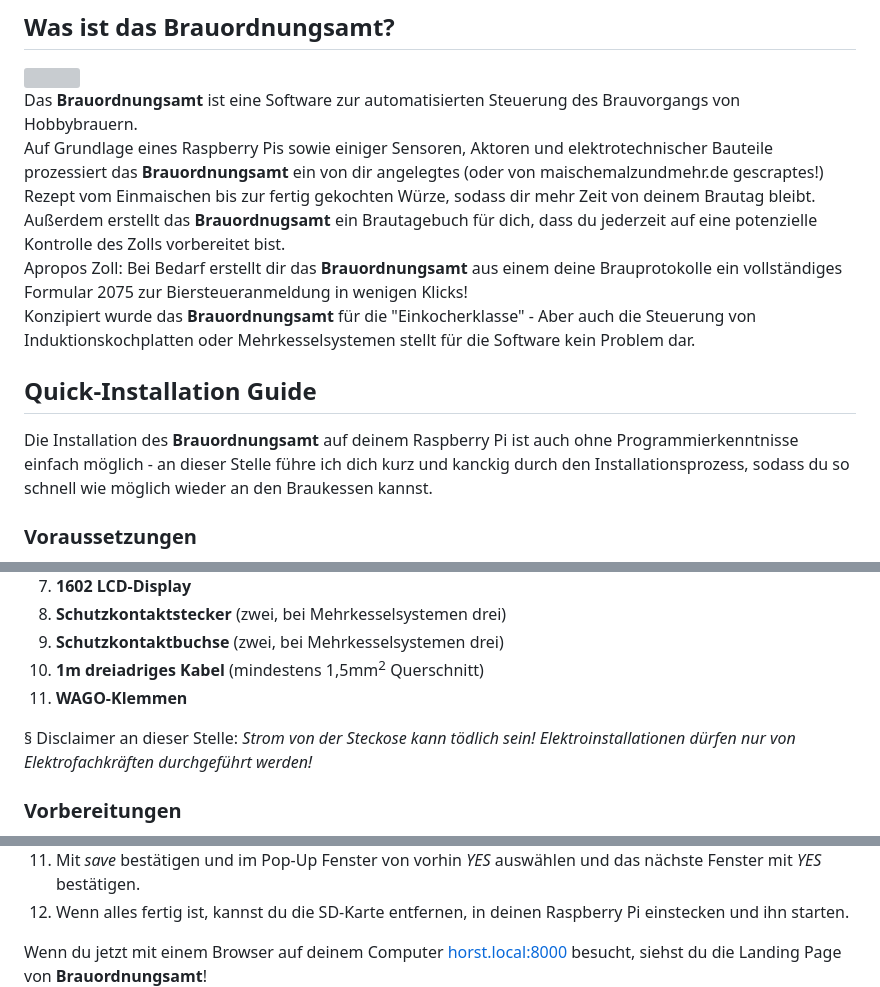
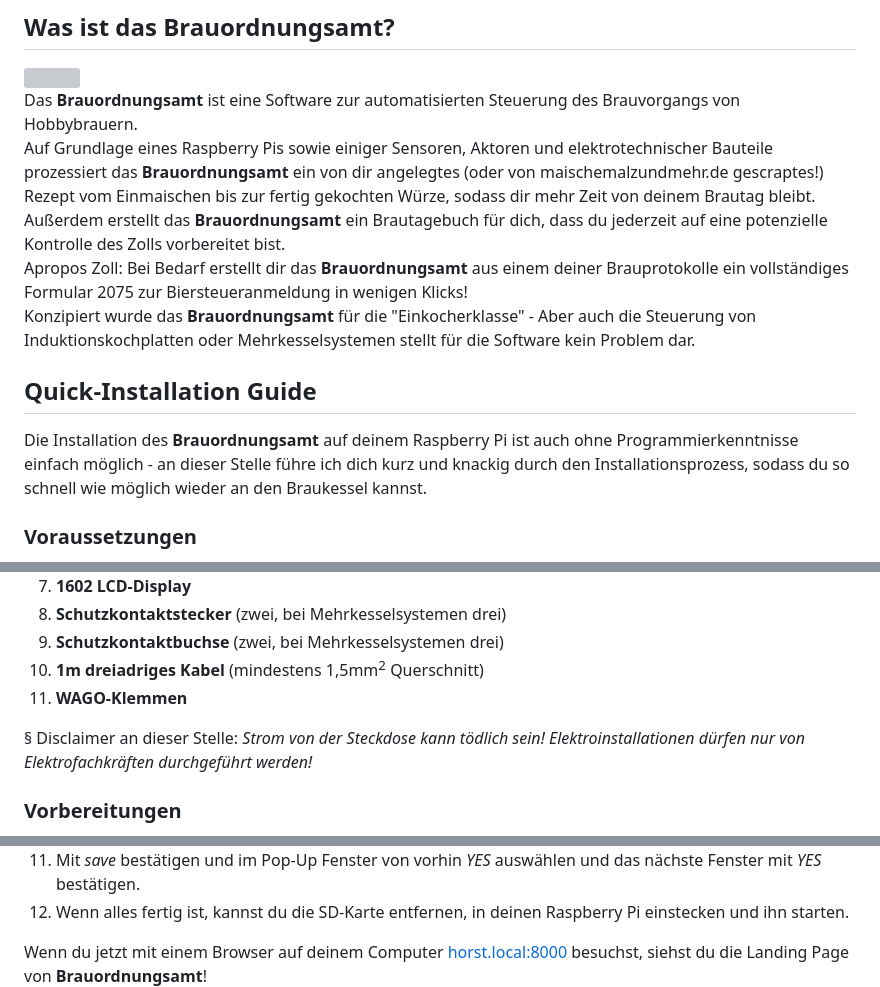
Before and after one commit to 7otentanz/brauordnungsamt, a Markdown page: README.md, 3 parts joined by grey strips. GitHub-like rendering; grey boxes are pictures that could not be loaded.

Commit message:
Readme aktualisiert.

```diff
--- a/README.md
+++ b/README.md
@@ -3,12 +3,12 @@
 <img src="plakat.png" width="100%" height="auto"></img>
 Das **Brauordnungsamt** ist eine Software zur automatisierten Steuerung des Brauvorgangs von Hobbybrauern.
 Auf Grundlage eines Raspberry Pis sowie einiger Sensoren, Aktoren und elektrotechnischer Bauteile prozessiert das **Brauordnungsamt** ein von dir angelegtes (oder von maischemalzundmehr.de gescraptes!) Rezept vom Einmaischen bis zur fertig gekochten Würze, sodass dir mehr Zeit von deinem Brautag bleibt.
-Außerdem erstellt das **Brauordnugsamt** ein Brautagebuch für dich, dass du jederzeit auf eine potenzielle Kontrolle des Zolls vorbereitet bist.
-Apropos Zoll: Bei Bedarf erstellt dir das **Brauordnungsamt** aus einem deine Brauprotokolle ein vollständiges Formular 2075 zur Biersteueranmeldung in wenigen Klicks!
+Außerdem erstellt das **Brauordnungsamt** ein Brautagebuch für dich, dass du jederzeit auf eine potenzielle Kontrolle des Zolls vorbereitet bist.
+Apropos Zoll: Bei Bedarf erstellt dir das **Brauordnungsamt** aus einem deiner Brauprotokolle ein vollständiges Formular 2075 zur Biersteueranmeldung in wenigen Klicks!
 Konzipiert wurde das **Brauordnungsamt** für die "Einkocherklasse" - Aber auch die Steuerung von Induktionskochplatten oder Mehrkesselsystemen stellt für die Software kein Problem dar.
 
 ## Quick-Installation Guide
-Die Installation des **Brauordnungsamt** auf deinem Raspberry Pi ist auch ohne Programmierkenntnisse einfach möglich - an dieser Stelle führe ich dich kurz und kanckig durch den Installationsprozess, sodass du so schnell wie möglich wieder an den Braukessen kannst.
+Die Installation des **Brauordnungsamt** auf deinem Raspberry Pi ist auch ohne Programmierkenntnisse einfach möglich - an dieser Stelle führe ich dich kurz und knackig durch den Installationsprozess, sodass du so schnell wie möglich wieder an den Braukessel kannst.
 
 ### Voraussetzungen
 1. **Raspberry Pi 5** (RAM spielen keine Rolle)
@@ -23,7 +23,7 @@ Die Installation des **Brauordnungsamt** auf deinem Raspberry Pi ist auch ohne P
 10. **1m dreiadriges Kabel** (mindestens 1,5mm<sup>2</sup> Querschnitt)
 11. **WAGO-Klemmen**
 
-§ Disclaimer an dieser Stelle: *Strom von der Steckose kann tödlich sein! Elektroinstallationen dürfen nur von Elektrofachkräften durchgeführt werden!*
+§ Disclaimer an dieser Stelle: *Strom von der Steckdose kann tödlich sein! Elektroinstallationen dürfen nur von Elektrofachkräften durchgeführt werden!*
 
 ### Vorbereitungen
 Grundsätzlich ist das **Brauordnungsamt** dafür da, Rezepte in einen Prozess zu übersetzen und diese Rezepte temperatur- und zeitgesteuert umzusetzen. Wir müssen also, bevor wir die Software verwenden könne, unseren Raspberry Pi 5 korrekt verkabeln.
@@ -64,7 +64,7 @@ Zusätzlich:
 11. Mit *save* bestätigen und im Pop-Up Fenster von vorhin *YES* auswählen und das nächste Fenster mit *YES* bestätigen.
 12. Wenn alles fertig ist, kannst du die SD-Karte entfernen, in deinen Raspberry Pi einstecken und ihn starten.
 
-Wenn du jetzt mit einem Browser auf deinem Computer <a href="http://horst.local:8000/">horst.local:8000</a> besucht, siehst du die Landing Page von **Brauordnungsamt**!
+Wenn du jetzt mit einem Browser auf deinem Computer <a href="http://horst.local:8000/">horst.local:8000</a> besuchst, siehst du die Landing Page von **Brauordnungsamt**!
 <img src="landingpage.png" width="100%" height="auto">
 
 **Gut Sud!**
```
